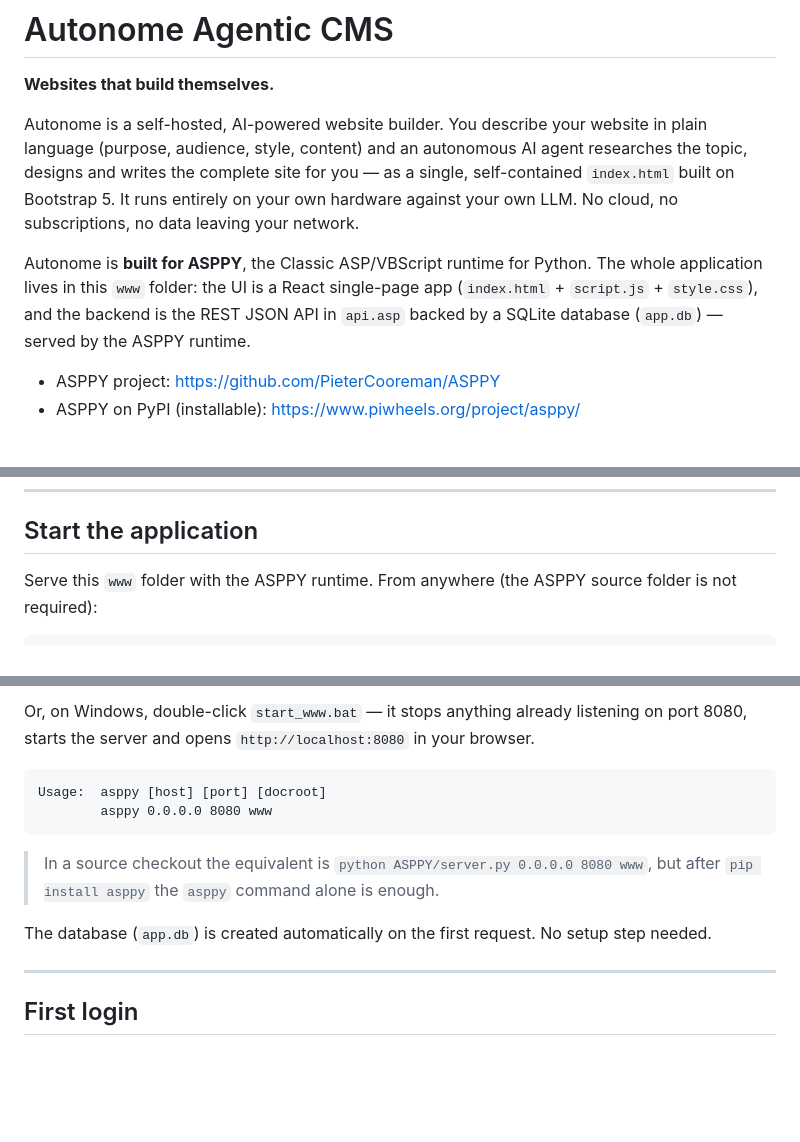
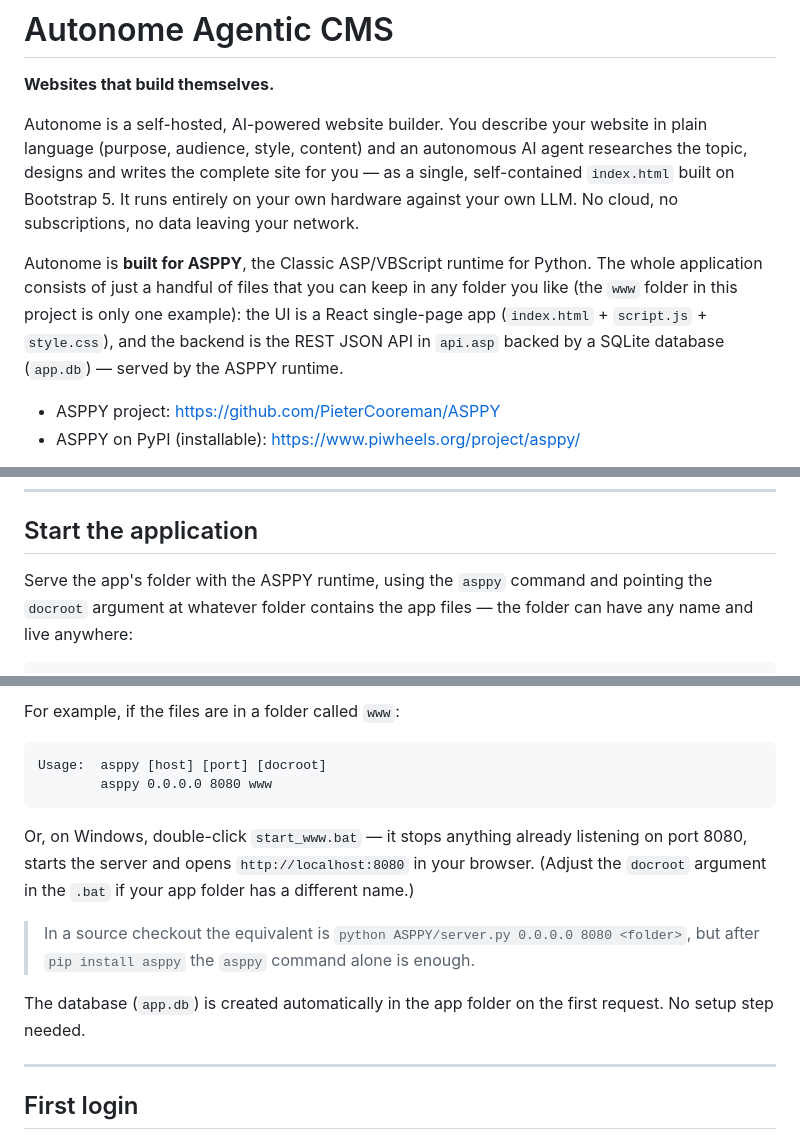
Before and after one commit to PieterCooreman/Autonome, a Markdown page: README.md, 3 parts joined by grey strips. Drawn GitHub-style; blank space fills up the shorter version.

````diff
--- a/README.md
+++ b/README.md
@@ -9,9 +9,10 @@ on Bootstrap 5. It runs entirely on your own hardware against your own LLM. No c
 subscriptions, no data leaving your network.
 
 Autonome is **built for ASPPY**, the Classic ASP/VBScript runtime for Python. The whole
-application lives in this `www` folder: the UI is a React single-page app (`index.html` +
-`script.js` + `style.css`), and the backend is the REST JSON API in `api.asp` backed by a
-SQLite database (`app.db`) — served by the ASPPY runtime.
+application consists of just a handful of files that you can keep in any folder you like (the
+`www` folder in this project is only one example): the UI is a React single-page app
+(`index.html` + `script.js` + `style.css`), and the backend is the REST JSON API in `api.asp`
+backed by a SQLite database (`app.db`) — served by the ASPPY runtime.
 
 - ASPPY project: https://github.com/PieterCooreman/ASPPY
 - ASPPY on PyPI (installable): https://www.piwheels.org/project/asppy/
@@ -89,7 +90,8 @@ The ASPPY source folder is **not** required — install the runtime with `pip` (
 
 ## Start the application
 
-Serve this `www` folder with the ASPPY runtime. From anywhere (the ASPPY source folder is not
-required):
+Serve the app's folder with the ASPPY runtime, using the `asppy` command and pointing the
+`docroot` argument at whatever folder contains the app files — the folder can have any name and
+live anywhere:
 
 ```bash
@@ -97,17 +99,21 @@ asppy 0.0.0.0 8080 www
 ```
 
-Or, on Windows, double-click `start_www.bat` — it stops anything already listening on port
-8080, starts the server and opens `http://localhost:8080` in your browser.
+For example, if the files are in a folder called `www`:
 
 ```text
 Usage:  asppy [host] [port] [docroot]
         asppy 0.0.0.0 8080 www
 ```
 
-> In a source checkout the equivalent is `python ASPPY/server.py 0.0.0.0 8080 www`, but after
+Or, on Windows, double-click `start_www.bat` — it stops anything already listening on port
+8080, starts the server and opens `http://localhost:8080` in your browser. (Adjust the `docroot`
+argument in the `.bat` if your app folder has a different name.)
+
+> In a source checkout the equivalent is `python ASPPY/server.py 0.0.0.0 8080 <folder>`, but after
 > `pip install asppy` the `asppy` command alone is enough.
 
-The database (`app.db`) is created automatically on the first request. No setup step needed.
+The database (`app.db`) is created automatically in the app folder on the first request. No
+setup step needed.
 
 ---
 
````
Also changed, not shown: other parts of README.md (+4 -3 lines).
